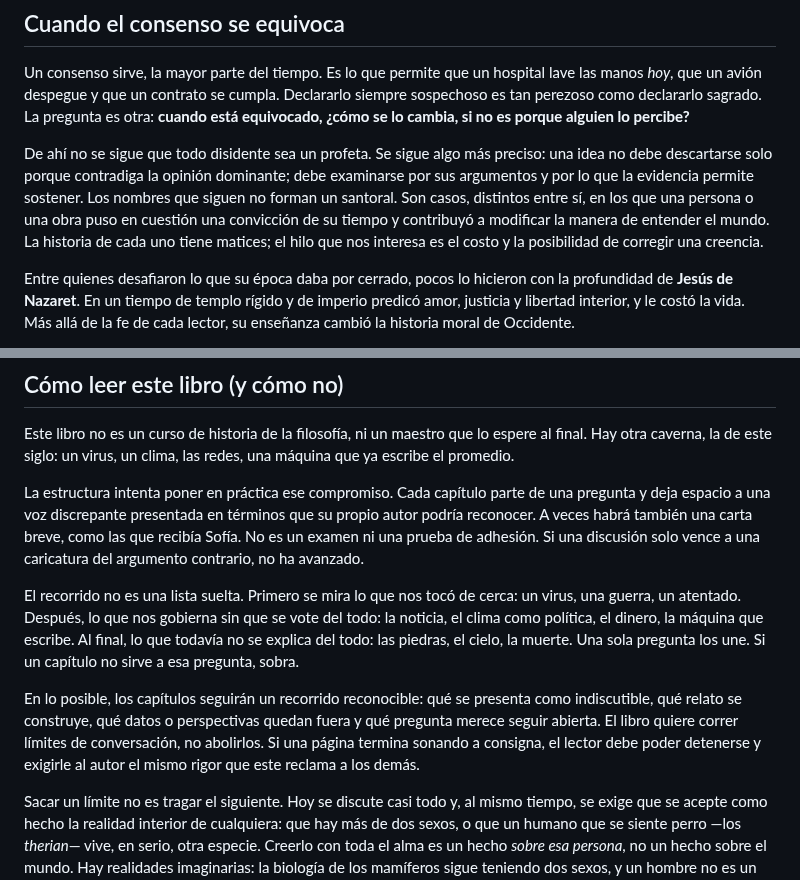
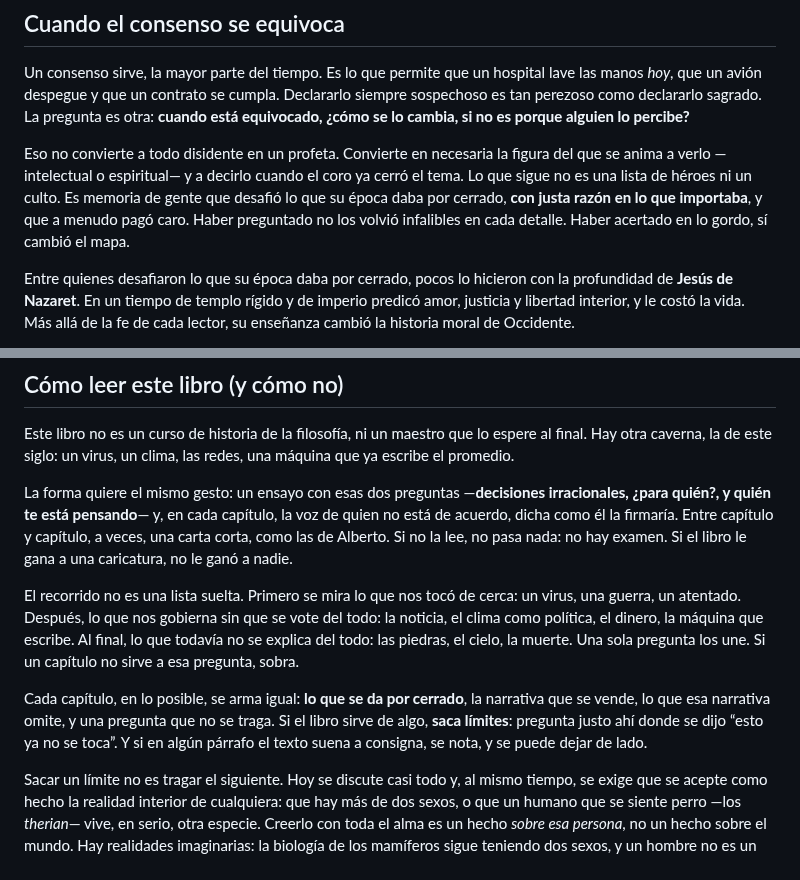
Before and after one commit to aleviercas/piensaotepiensan, a Markdown page: es/00-introduccion-edicion-segunda.md, 2 parts joined by grey strips. Rendered like a GitHub page.

```diff
--- a/es/00-introduccion-edicion-segunda.md
+++ b/es/00-introduccion-edicion-segunda.md
@@ -25,7 +24,7 @@ Esa independencia va a ser más cara. Con la inteligencia artificial el “conse
 
 Un consenso sirve, la mayor parte del tiempo. Es lo que permite que un hospital lave las manos *hoy*, que un avión despegue y que un contrato se cumpla. Declararlo siempre sospechoso es tan perezoso como declararlo sagrado. La pregunta es otra: **cuando está equivocado, ¿cómo se lo cambia, si no es porque alguien lo percibe?**
 
-De ahí no se sigue que todo disidente sea un profeta. Se sigue algo más preciso: una idea no debe descartarse solo porque contradiga la opinión dominante; debe examinarse por sus argumentos y por lo que la evidencia permite sostener. Los nombres que siguen no forman un santoral. Son casos, distintos entre sí, en los que una persona o una obra puso en cuestión una convicción de su tiempo y contribuyó a modificar la manera de entender el mundo. La historia de cada uno tiene matices; el hilo que nos interesa es el costo y la posibilidad de corregir una creencia.
+Eso no convierte a todo disidente en un profeta. Convierte en necesaria la figura del que se anima a verlo —intelectual o espiritual— y a decirlo cuando el coro ya cerró el tema. Lo que sigue no es una lista de héroes ni un culto. Es memoria de gente que desafió lo que su época daba por cerrado, **con justa razón en lo que importaba**, y que a menudo pagó caro. Haber preguntado no los volvió infalibles en cada detalle. Haber acertado en lo gordo, sí cambió el mapa.
 
 Entre quienes desafiaron lo que su época daba por cerrado, pocos lo hicieron con la profundidad de **Jesús de Nazaret**. En un tiempo de templo rígido y de imperio predicó amor, justicia y libertad interior, y le costó la vida. Más allá de la fe de cada lector, su enseñanza cambió la historia moral de Occidente.
 
@@ -67,11 +66,11 @@ Los fines pueden ser suyos —libertad o seguridad, fe o laboratorio—, pero lo
 
 Este libro no es un curso de historia de la filosofía, ni un maestro que lo espere al final. Hay otra caverna, la de este siglo: un virus, un clima, las redes, una máquina que ya escribe el promedio.
 
-La estructura intenta poner en práctica ese compromiso. Cada capítulo parte de una pregunta y deja espacio a una voz discrepante presentada en términos que su propio autor podría reconocer. A veces habrá también una carta breve, como las que recibía Sofía. No es un examen ni una prueba de adhesión. Si una discusión solo vence a una caricatura del argumento contrario, no ha avanzado.
+La forma quiere el mismo gesto: un ensayo con esas dos preguntas —**decisiones irracionales, ¿para quién?, y quién te está pensando**— y, en cada capítulo, la voz de quien no está de acuerdo, dicha como él la firmaría. Entre capítulo y capítulo, a veces, una carta corta, como las de Alberto. Si no la lee, no pasa nada: no hay examen. Si el libro le gana a una caricatura, no le ganó a nadie.
 
 El recorrido no es una lista suelta. Primero se mira lo que nos tocó de cerca: un virus, una guerra, un atentado. Después, lo que nos gobierna sin que se vote del todo: la noticia, el clima como política, el dinero, la máquina que escribe. Al final, lo que todavía no se explica del todo: las piedras, el cielo, la muerte. Una sola pregunta los une. Si un capítulo no sirve a esa pregunta, sobra.
 
-En lo posible, los capítulos seguirán un recorrido reconocible: qué se presenta como indiscutible, qué relato se construye, qué datos o perspectivas quedan fuera y qué pregunta merece seguir abierta. El libro quiere correr límites de conversación, no abolirlos. Si una página termina sonando a consigna, el lector debe poder detenerse y exigirle al autor el mismo rigor que este reclama a los demás.
+Cada capítulo, en lo posible, se arma igual: **lo que se da por cerrado**, la narrativa que se vende, lo que esa narrativa omite, y una pregunta que no se traga. Si el libro sirve de algo, **saca límites**: pregunta justo ahí donde se dijo “esto ya no se toca”. Y si en algún párrafo el texto suena a consigna, se nota, y se puede dejar de lado.
 
 Sacar un límite no es tragar el siguiente. Hoy se discute casi todo y, al mismo tiempo, se exige que se acepte como hecho la realidad interior de cualquiera: que hay más de dos sexos, o que un humano que se siente perro —los *therian*— vive, en serio, otra especie. Creerlo con toda el alma es un hecho *sobre esa persona*, no un hecho sobre el mundo. Hay realidades imaginarias: la biología de los mamíferos sigue teniendo dos sexos, y un hombre no es un perro porque se lo crea. La amabilidad no pide reescribir el diccionario del cuerpo. El método es el mismo que en el resto del libro: **un sentimiento es un dato; no es física.**
 
```
Also changed, not shown: other parts of es/00-introduccion-edicion-segunda.md (+11 -10 lines).
